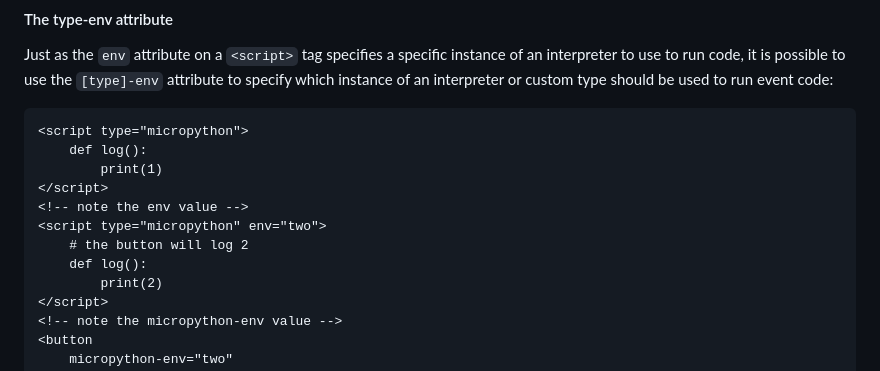
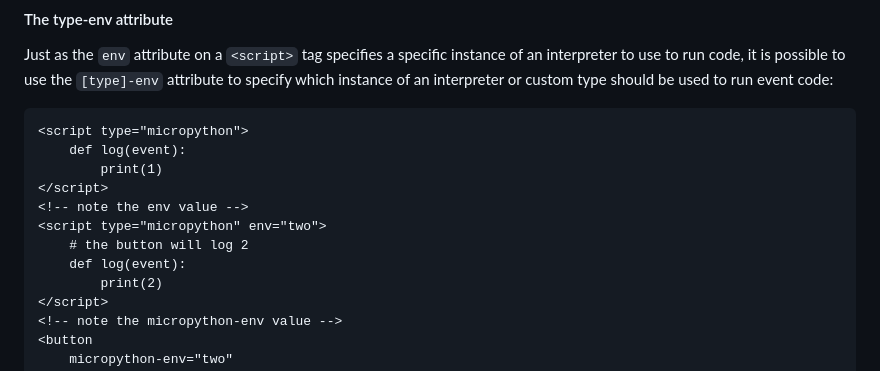
Before and after one commit to pyscript/polyscript, a Markdown page: docs/README.md, the part around the change. Drawn GitHub-style.

Commit message:
Fixed typo in events examples

````diff
--- a/docs/README.md
+++ b/docs/README.md
@@ -330,13 +330,13 @@ Just as the `env` attribute on a `<script>` tag specifies a specific instance of
 
 ```html
 <script type="micropython">
-    def log():
+    def log(event):
         print(1)
 </script>
 <!-- note the env value -->
 <script type="micropython" env="two">
     # the button will log 2
-    def log():
+    def log(event):
         print(2)
 </script>
 <!-- note the micropython-env value -->
````
